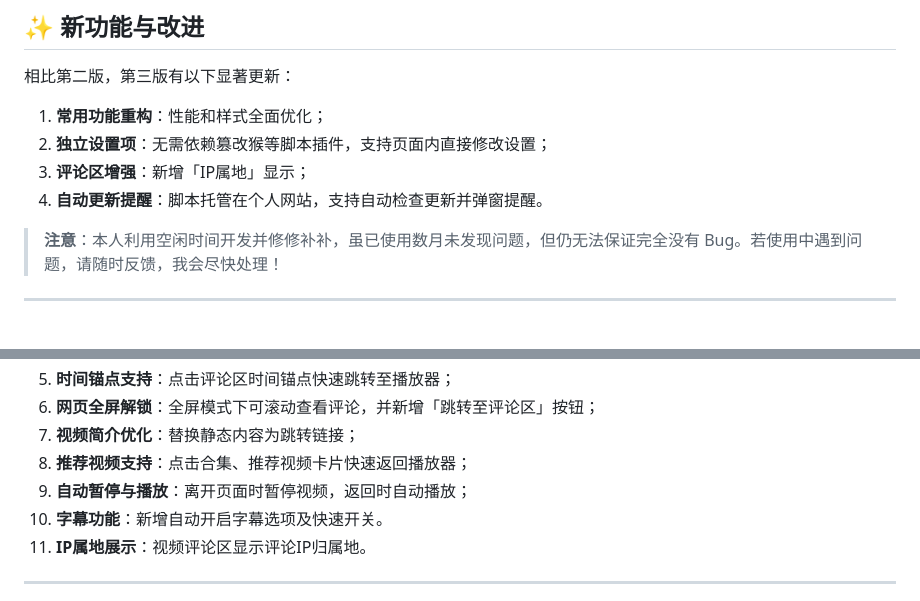
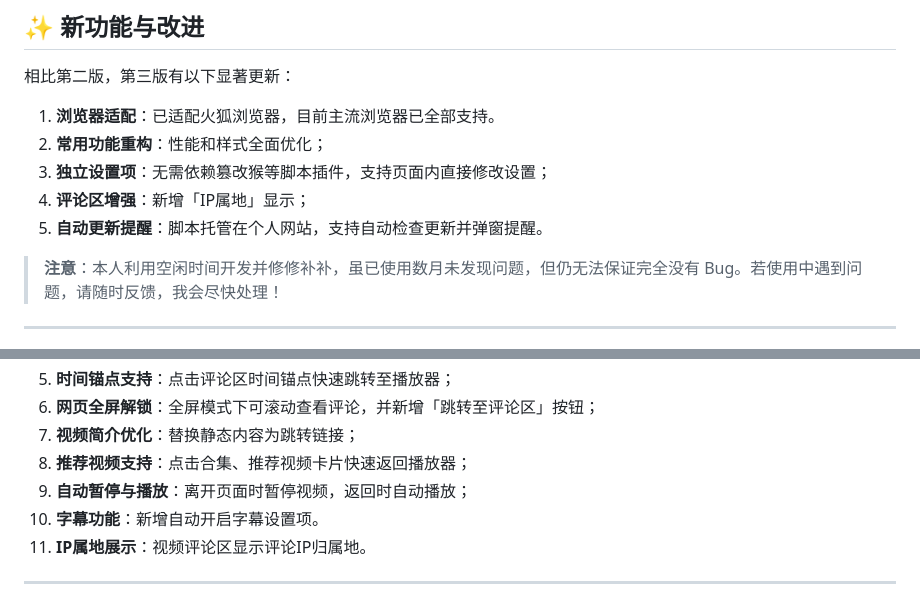
Before and after one commit to QIUZAIYOU/Bilibili-Adjustment, a Markdown page: README.md, 2 parts joined by grey strips. Rendered like a GitHub page.

Commit message:
docs: 更新README文档以反映新功能和改进
更新了README文档，添加了对火狐浏览器的适配说明，并调整了功能列表的顺序和描述，以更准确地反映第三版的更新内容。

```diff
--- a/README.md
+++ b/README.md
@@ -11,10 +11,11 @@
 ## ✨ 新功能与改进
 
 相比第二版，第三版有以下显著更新：
-1. **常用功能重构**：性能和样式全面优化；
-2. **独立设置项**：无需依赖篡改猴等脚本插件，支持页面内直接修改设置；
-3. **评论区增强**：新增「IP属地」显示；
-4. **自动更新提醒**：脚本托管在个人网站，支持自动检查更新并弹窗提醒。
+1. **浏览器适配**：已适配火狐浏览器，目前主流浏览器已全部支持。
+2. **常用功能重构**：性能和样式全面优化；
+3. **独立设置项**：无需依赖篡改猴等脚本插件，支持页面内直接修改设置；
+4. **评论区增强**：新增「IP属地」显示；
+5. **自动更新提醒**：脚本托管在个人网站，支持自动检查更新并弹窗提醒。
 
 > **注意**：本人利用空闲时间开发并修修补补，虽已使用数月未发现问题，但仍无法保证完全没有 Bug。若使用中遇到问题，请随时反馈，我会尽快处理！
 
@@ -52,7 +53,7 @@
 7. **视频简介优化**：替换静态内容为跳转链接；
 8. **推荐视频支持**：点击合集、推荐视频卡片快速返回播放器；
 9. **自动暂停与播放**：离开页面时暂停视频，返回时自动播放；
-10. **字幕功能**：新增自动开启字幕选项及快速开关。
+10. **字幕功能**：新增自动开启字幕设置项。
 11. **IP属地展示**：视频评论区显示评论IP归属地。
 
 ---
```
